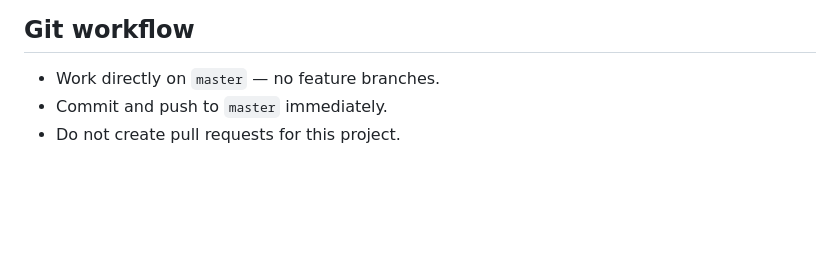
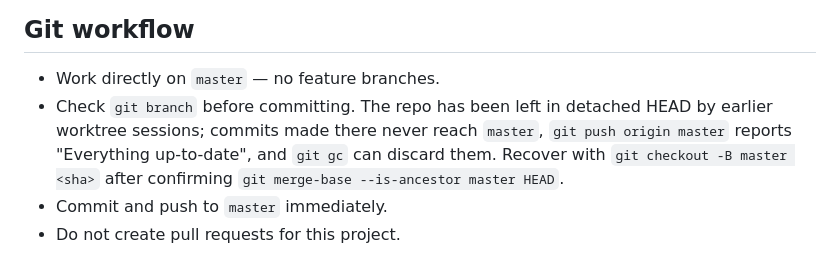
Before and after one commit to wiggajigga/copareservado, a Markdown page: CLAUDE.md, the part around the change. GitHub-like rendering; blank space fills up the shorter version.

Commit message:
Warn about detached HEAD in the git workflow notes
Co-Authored-By: Claude Opus 5 <noreply@anthropic.com>
Claude-Session: https://claude.ai/code/session_016XvqVVkwrMwghXQot9vWs7

```diff
--- a/CLAUDE.md
+++ b/CLAUDE.md
@@ -3,6 +3,11 @@
 ## Git workflow
 
 - Work directly on `master` — no feature branches.
+- Check `git branch` before committing. The repo has been left in detached
+  HEAD by earlier worktree sessions; commits made there never reach `master`,
+  `git push origin master` reports "Everything up-to-date", and `git gc` can
+  discard them. Recover with `git checkout -B master <sha>` after confirming
+  `git merge-base --is-ancestor master HEAD`.
 - Commit and push to `master` immediately.
 - Do not create pull requests for this project.
 
```
